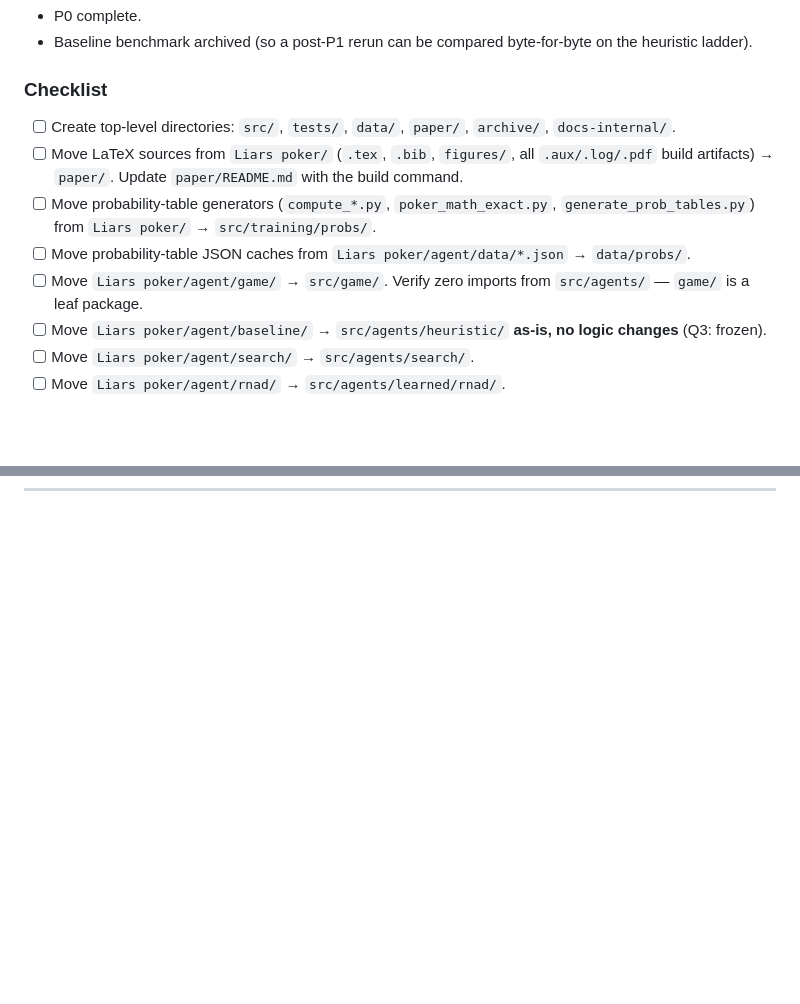
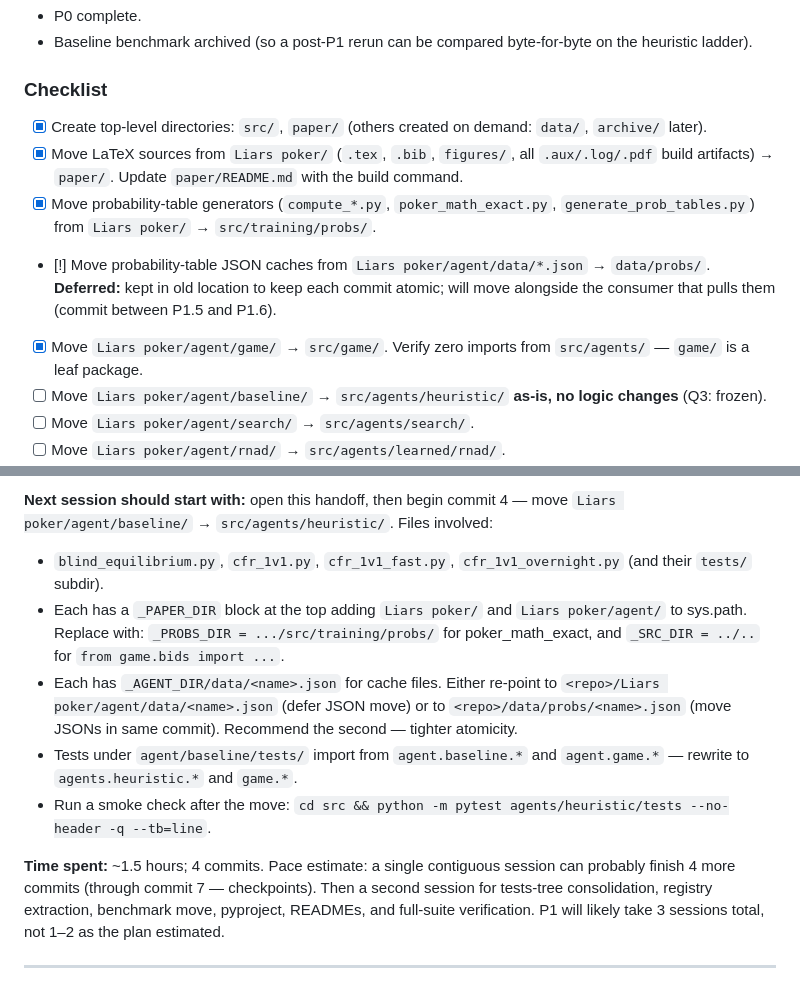
Before and after one commit to Conair94/liars-poker, a Markdown page: Liars poker/TRAINING_PIPELINE_PLAN.md, 2 parts joined by grey strips. Drawn GitHub-style; blank space fills up the shorter version.

```diff
--- a/Liars poker/TRAINING_PIPELINE_PLAN.md
+++ b/Liars poker/TRAINING_PIPELINE_PLAN.md
@@ -79,11 +79,11 @@ Once P0 is complete, note in the final session summary which heuristic-ladder wi
 
 ### Checklist
 
-- [ ] Create top-level directories: `src/`, `tests/`, `data/`, `paper/`, `archive/`, `docs-internal/`.
-- [ ] Move LaTeX sources from `Liars poker/` (`.tex`, `.bib`, `figures/`, all `.aux/.log/.pdf` build artifacts) → `paper/`. Update `paper/README.md` with the build command.
-- [ ] Move probability-table generators (`compute_*.py`, `poker_math_exact.py`, `generate_prob_tables.py`) from `Liars poker/` → `src/training/probs/`.
-- [ ] Move probability-table JSON caches from `Liars poker/agent/data/*.json` → `data/probs/`.
-- [ ] Move `Liars poker/agent/game/` → `src/game/`. Verify zero imports from `src/agents/` — `game/` is a leaf package.
+- [x] Create top-level directories: `src/`, `paper/` (others created on demand: `data/`, `archive/` later).
+- [x] Move LaTeX sources from `Liars poker/` (`.tex`, `.bib`, `figures/`, all `.aux/.log/.pdf` build artifacts) → `paper/`. Update `paper/README.md` with the build command.
+- [x] Move probability-table generators (`compute_*.py`, `poker_math_exact.py`, `generate_prob_tables.py`) from `Liars poker/` → `src/training/probs/`.
+- [!] Move probability-table JSON caches from `Liars poker/agent/data/*.json` → `data/probs/`. **Deferred:** kept in old location to keep each commit atomic; will move alongside the consumer that pulls them (commit between P1.5 and P1.6).
+- [x] Move `Liars poker/agent/game/` → `src/game/`. Verify zero imports from `src/agents/` — `game/` is a leaf package.
 - [ ] Move `Liars poker/agent/baseline/` → `src/agents/heuristic/` **as-is, no logic changes** (Q3: frozen).
 - [ ] Move `Liars poker/agent/search/` → `src/agents/search/`.
 - [ ] Move `Liars poker/agent/rnad/` → `src/agents/learned/rnad/`.
@@ -431,0 +477,11 @@ Copy this block at the end of every session where plan-phase work was done. It l
+**Next session should start with:** open this handoff, then begin commit 4 — move `Liars poker/agent/baseline/` → `src/agents/heuristic/`. Files involved:
+
+- `blind_equilibrium.py`, `cfr_1v1.py`, `cfr_1v1_fast.py`, `cfr_1v1_overnight.py` (and their `tests/` subdir).
+- Each has a `_PAPER_DIR` block at the top adding `Liars poker/` and `Liars poker/agent/` to sys.path. Replace with: `_PROBS_DIR = .../src/training/probs/` for poker_math_exact, and `_SRC_DIR = ../..` for `from game.bids import ...`.
+- Each has `_AGENT_DIR/data/<name>.json` for cache files. Either re-point to `<repo>/Liars poker/agent/data/<name>.json` (defer JSON move) or to `<repo>/data/probs/<name>.json` (move JSONs in same commit). Recommend the second — tighter atomicity.
+- Tests under `agent/baseline/tests/` import from `agent.baseline.*` and `agent.game.*` — rewrite to `agents.heuristic.*` and `game.*`.
+- Run a smoke check after the move: `cd src && python -m pytest agents/heuristic/tests --no-header -q --tb=line`.
+
+**Time spent:** ~1.5 hours; 4 commits. Pace estimate: a single contiguous session can probably finish 4 more commits (through commit 7 — checkpoints). Then a second session for tests-tree consolidation, registry extraction, benchmark move, pyproject, READMEs, and full-suite verification. P1 will likely take 3 sessions total, not 1–2 as the plan estimated.
+
+---
```
Also changed, not shown: other parts of Liars poker/TRAINING_PIPELINE_PLAN.md (+45 -0 lines).
